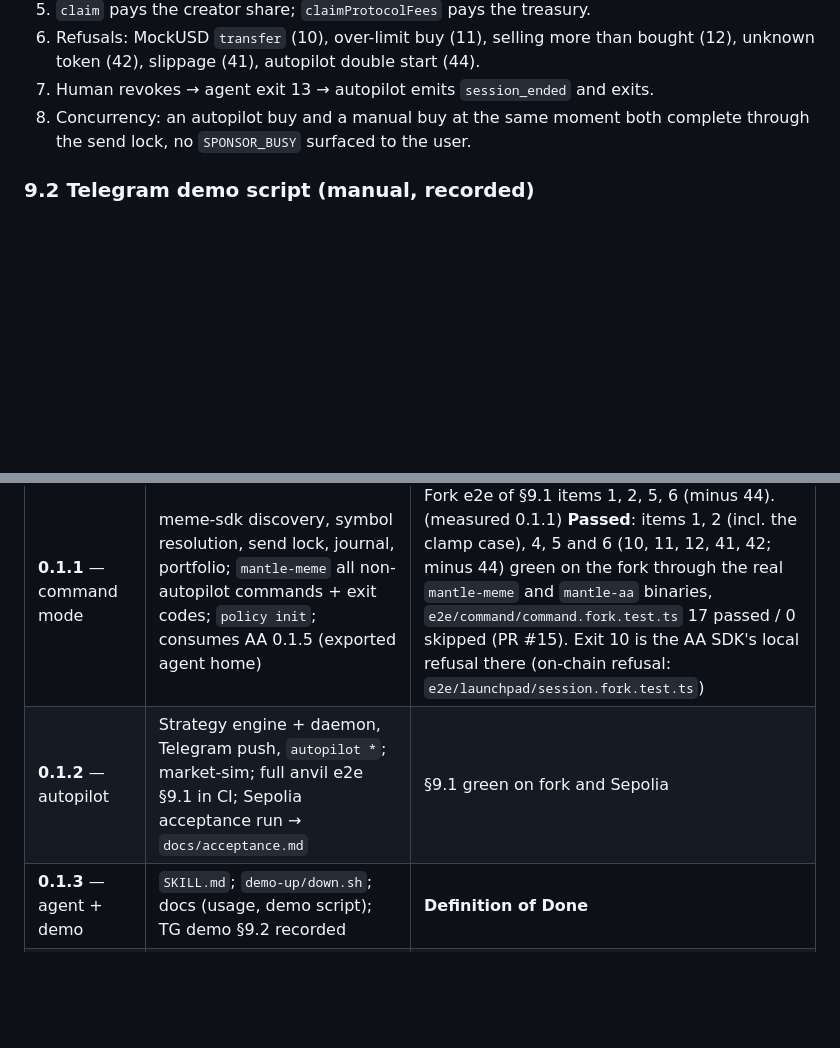
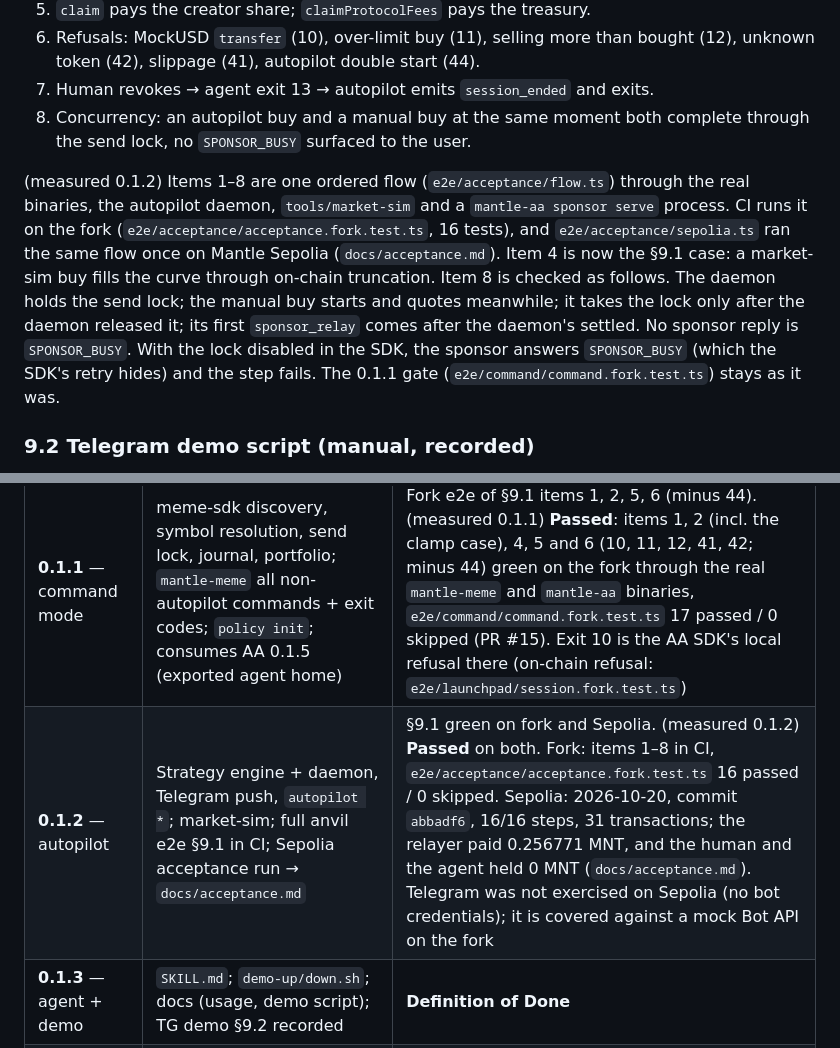
Before and after one commit to Whisker17/agentic-meme-lauchpad-poc, a Markdown page: docs/DESIGN.md, 2 parts joined by grey strips. Rendered like a GitHub page; blank space fills up the shorter version.

Commit message:
docs: the Mantle Sepolia acceptance run of DESIGN §9.1, and its measured notes

```diff
--- a/docs/DESIGN.md
+++ b/docs/DESIGN.md
@@ -771,6 +771,17 @@ once on Mantle Sepolia producing `docs/acceptance.md` with every transaction lin
 8. Concurrency: an autopilot buy and a manual buy at the same moment both complete through the
    send lock, no `SPONSOR_BUSY` surfaced to the user.
 
+(measured 0.1.2) Items 1–8 are one ordered flow (`e2e/acceptance/flow.ts`) through the real
+binaries, the autopilot daemon, `tools/market-sim` and a `mantle-aa sponsor serve` process. CI runs
+it on the fork (`e2e/acceptance/acceptance.fork.test.ts`, 16 tests), and `e2e/acceptance/sepolia.ts`
+ran the same flow once on Mantle Sepolia (`docs/acceptance.md`). Item 4 is now the §9.1 case: a
+market-sim buy fills the curve through on-chain truncation. Item 8 is checked as follows. The
+daemon holds the send lock; the manual buy starts and quotes meanwhile; it takes the lock only
+after the daemon released it; its first `sponsor_relay` comes after the daemon's settled. No
+sponsor reply is `SPONSOR_BUSY`. With the lock disabled in the SDK, the sponsor answers
+`SPONSOR_BUSY` (which the SDK's retry hides) and the step fails. The 0.1.1 gate
+(`e2e/command/command.fork.test.ts`) stays as it was.
+
 ### 9.2 Telegram demo script (manual, recorded)
 
 1. Human, local: `policy init`, grant, `session export`, mint mUSD; `scripts/demo-up.sh`
@@ -831,7 +842,7 @@ once on Mantle Sepolia producing `docs/acceptance.md` with every transaction lin
 | AA SDK **0.1.5** (in `mantle-7702-sdk`, its own release process) | `mantle-aa session export` (+ tests, docs, npm publish) | Before meme 0.1.1 |
 | **0.1.0** — contracts | Repo scaffold + CI; MemeLaunchpad / MemeToken + full Foundry suite (unit, fuzz, invariants C1–C6, dust, anti-theft); meme-sdk builders, CREATE2 prediction, quotes; fork integration with the real AA contracts incl. the create + dev-buy spike on the full sponsor path; contract review checkpoint; Sepolia deployment + address book | CI green; review checkpoint PASS; Sepolia deployed |
 | **0.1.1** — command mode | meme-sdk discovery, symbol resolution, send lock, journal, portfolio; `mantle-meme` all non-autopilot commands + exit codes; `policy init`; consumes AA 0.1.5 (exported agent home) | Fork e2e of §9.1 items 1, 2, 5, 6 (minus 44). (measured 0.1.1) **Passed**: items 1, 2 (incl. the clamp case), 4, 5 and 6 (10, 11, 12, 41, 42; minus 44) green on the fork through the real `mantle-meme` and `mantle-aa` binaries, `e2e/command/command.fork.test.ts` 17 passed / 0 skipped (PR #15). Exit 10 is the AA SDK's local refusal there (on-chain refusal: `e2e/launchpad/session.fork.test.ts`) |
-| **0.1.2** — autopilot | Strategy engine + daemon, Telegram push, `autopilot *`; market-sim; full anvil e2e §9.1 in CI; Sepolia acceptance run → `docs/acceptance.md` | §9.1 green on fork and Sepolia |
+| **0.1.2** — autopilot | Strategy engine + daemon, Telegram push, `autopilot *`; market-sim; full anvil e2e §9.1 in CI; Sepolia acceptance run → `docs/acceptance.md` | §9.1 green on fork and Sepolia. (measured 0.1.2) **Passed** on both. Fork: items 1–8 in CI, `e2e/acceptance/acceptance.fork.test.ts` 16 passed / 0 skipped. Sepolia: 2026-10-20, commit `abbadf6`, 16/16 steps, 31 transactions; the relayer paid 0.256771 MNT, and the human and the agent held 0 MNT (`docs/acceptance.md`). Telegram was not exercised on Sepolia (no bot credentials); it is covered against a mock Bot API on the fork |
 | **0.1.3** — agent + demo | `SKILL.md`; `demo-up/down.sh`; docs (usage, demo script); TG demo §9.2 recorded | **Definition of Done** |
 | **0.1.4** — review + publish | Final independent security review (and fixes); npm publish `@0xwh1sker/mantle-meme-{sdk,cli}` | Review PASS; packages on npm. Does not block 0.1.3 |
 
```
Also changed, not shown: docs/acceptance.md (added, +217 -0 lines).
